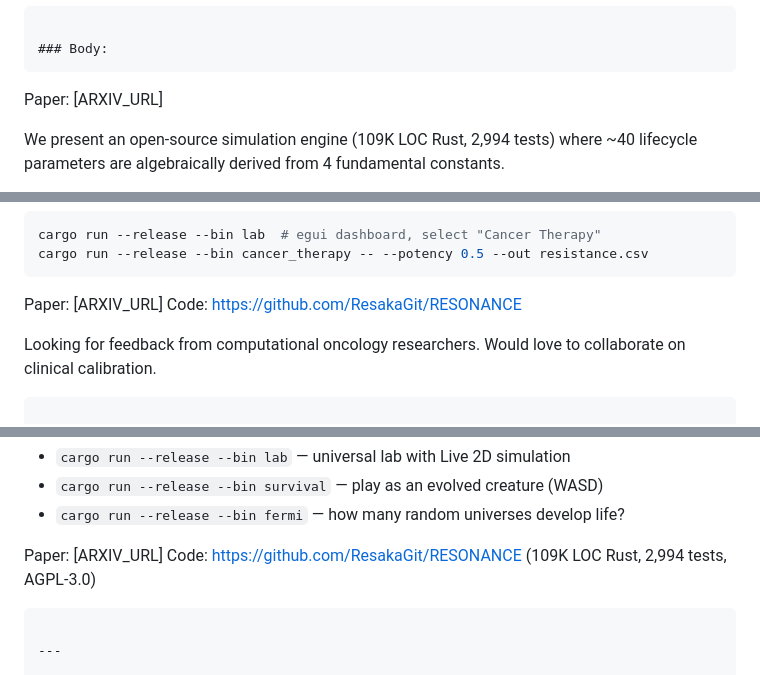
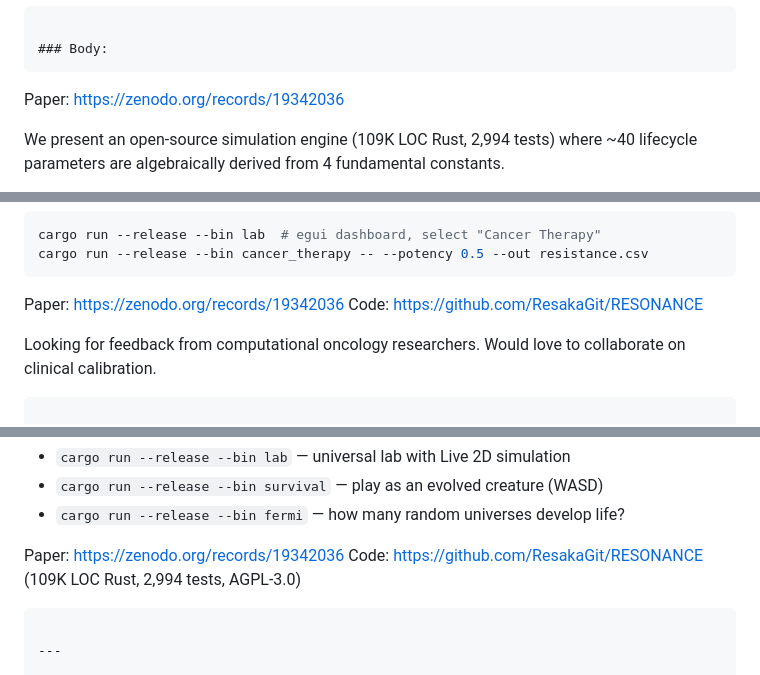
Before and after one commit to ResakaGit/RESONANCE, a Markdown page: docs/paper/DISTRIBUTION_POSTS.md, 3 parts joined by grey strips. GitHub-like rendering.

````diff
--- a/docs/paper/DISTRIBUTION_POSTS.md
+++ b/docs/paper/DISTRIBUTION_POSTS.md
@@ -97,7 +97,7 @@ Emergent life from 4 constants: simulation engine deriving cancer resistance fro
 
 ### Body:
 ```
-Paper: [ARXIV_URL]
+Paper: https://zenodo.org/records/19342036
 
 We present an open-source simulation engine (109K LOC Rust, 2,994 tests) where ~40 lifecycle parameters are algebraically derived from 4 fundamental constants.
 
@@ -144,7 +144,7 @@ cargo run --release --bin lab  # egui dashboard, select "Cancer Therapy"
 cargo run --release --bin cancer_therapy -- --potency 0.5 --out resistance.csv
 ```
 
-Paper: [ARXIV_URL]
+Paper: https://zenodo.org/records/19342036
 Code: https://github.com/ResakaGit/RESONANCE
 
 Looking for feedback from computational oncology researchers. Would love to collaborate on clinical calibration.
@@ -185,7 +185,7 @@ The most surprising result: chemotherapy resistance emerges from the same freque
 - `cargo run --release --bin survival` — play as an evolved creature (WASD)
 - `cargo run --release --bin fermi` — how many random universes develop life?
 
-Paper: [ARXIV_URL]
+Paper: https://zenodo.org/records/19342036
 Code: https://github.com/ResakaGit/RESONANCE (109K LOC Rust, 2,994 tests, AGPL-3.0)
 ```
 
````
Also changed, not shown: other parts of docs/paper/DISTRIBUTION_POSTS.md (+7 -7 lines).
